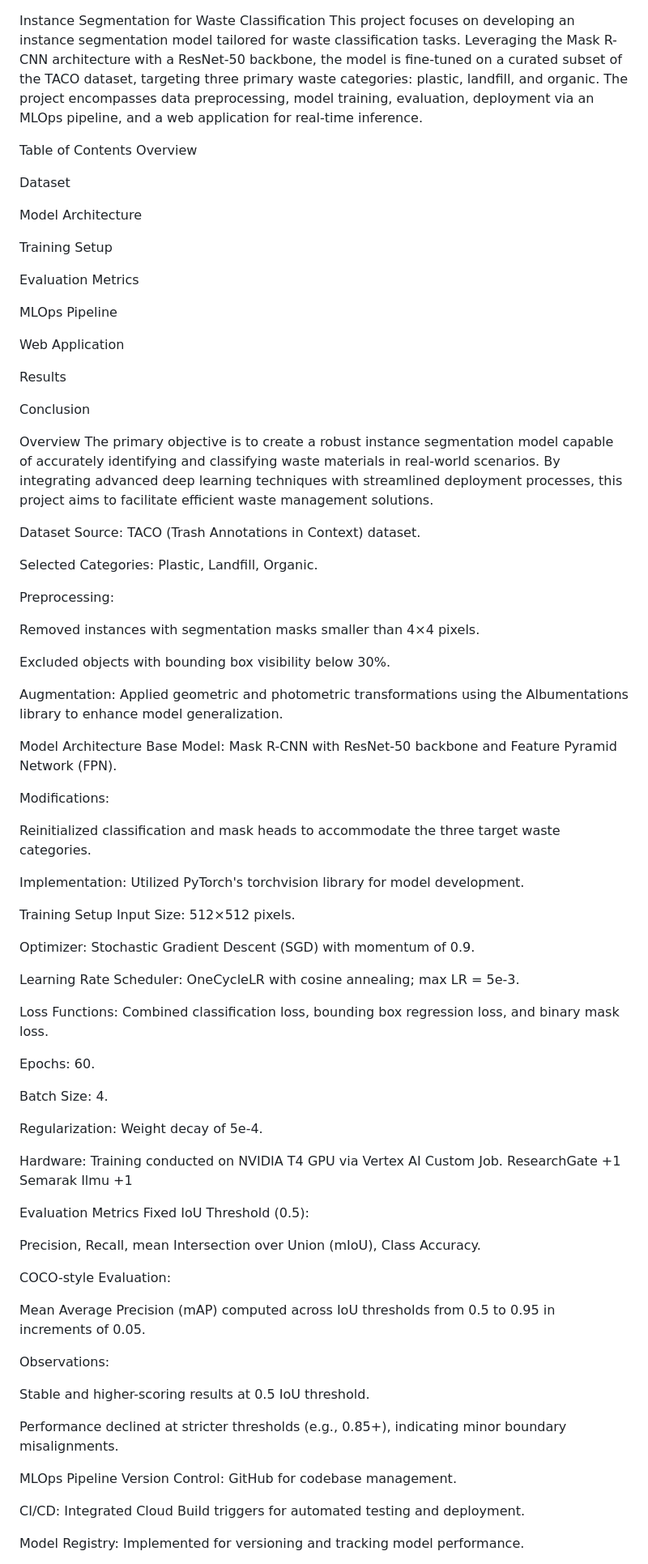
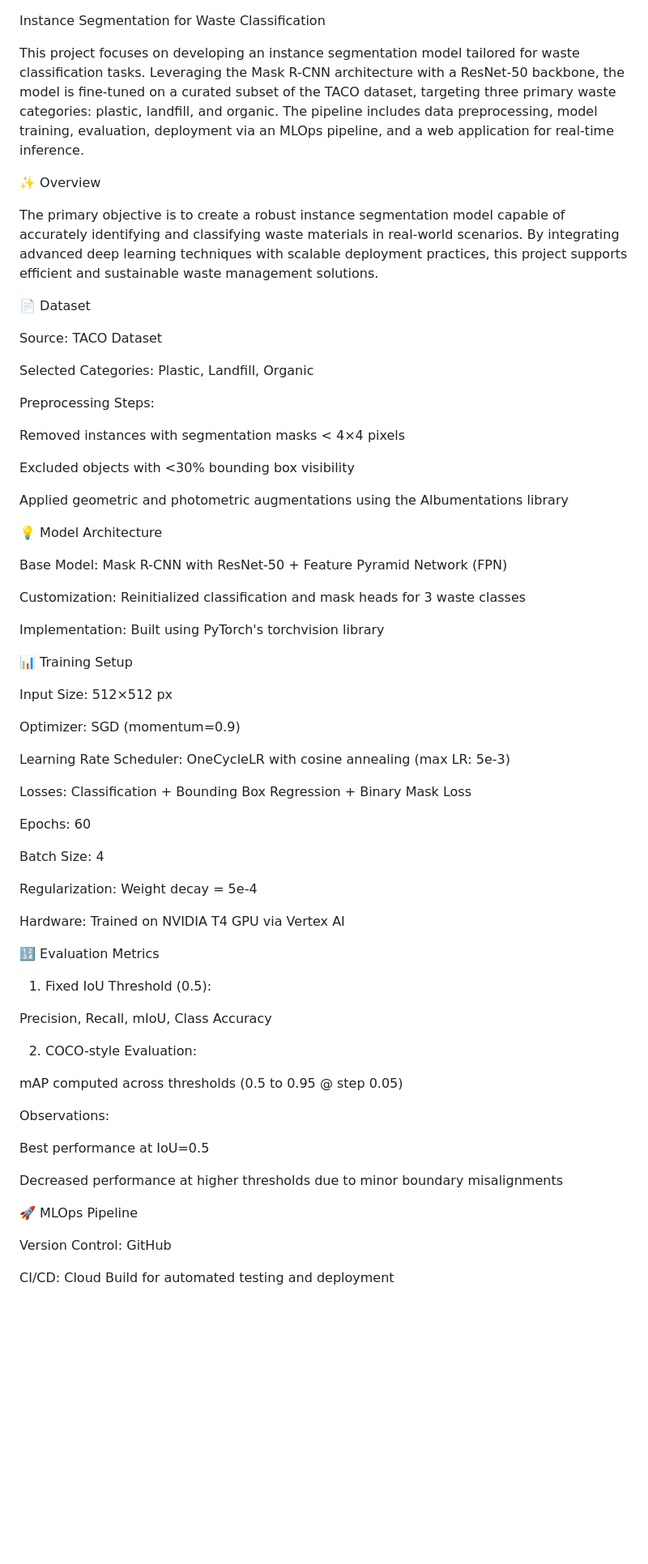
Before and after one commit to Mopidevi18/InstanceSegmentation, a Markdown page: README.md, the part around the change printed below. Shown: that part at 81% size. Rendered like a GitHub page; blank space fills up the shorter version.

```diff
--- a/README.md
+++ b/README.md
@@ -1,91 +1,70 @@
 Instance Segmentation for Waste Classification
-This project focuses on developing an instance segmentation model tailored for waste classification tasks. Leveraging the Mask R-CNN architecture with a ResNet-50 backbone, the model is fine-tuned on a curated subset of the TACO dataset, targeting three primary waste categories: plastic, landfill, and organic. The project encompasses data preprocessing, model training, evaluation, deployment via an MLOps pipeline, and a web application for real-time inference.
 
-Table of Contents
-Overview
+This project focuses on developing an instance segmentation model tailored for waste classification tasks. Leveraging the Mask R-CNN architecture with a ResNet-50 backbone, the model is fine-tuned on a curated subset of the TACO dataset, targeting three primary waste categories: plastic, landfill, and organic. The pipeline includes data preprocessing, model training, evaluation, deployment via an MLOps pipeline, and a web application for real-time inference.
 
-Dataset
+✨ Overview
 
-Model Architecture
+The primary objective is to create a robust instance segmentation model capable of accurately identifying and classifying waste materials in real-world scenarios. By integrating advanced deep learning techniques with scalable deployment practices, this project supports efficient and sustainable waste management solutions.
 
-Training Setup
+📄 Dataset
 
-Evaluation Metrics
+Source: TACO Dataset
 
-MLOps Pipeline
+Selected Categories: Plastic, Landfill, Organic
 
-Web Application
+Preprocessing Steps:
 
-Results
+Removed instances with segmentation masks < 4×4 pixels
 
-Conclusion
+Excluded objects with <30% bounding box visibility
 
+Applied geometric and photometric augmentations using the Albumentations library
 
-Overview
-The primary objective is to create a robust instance segmentation model capable of accurately identifying and classifying waste materials in real-world scenarios. By integrating advanced deep learning techniques with streamlined deployment processes, this project aims to facilitate efficient waste management solutions.
+💡 Model Architecture
 
-Dataset
-Source: TACO (Trash Annotations in Context) dataset.
+Base Model: Mask R-CNN with ResNet-50 + Feature Pyramid Network (FPN)
 
-Selected Categories: Plastic, Landfill, Organic.
+Customization: Reinitialized classification and mask heads for 3 waste classes
 
-Preprocessing:
+Implementation: Built using PyTorch's torchvision library
 
-Removed instances with segmentation masks smaller than 4×4 pixels.
+📊 Training Setup
 
-Excluded objects with bounding box visibility below 30%.
+Input Size: 512×512 px
 
-Augmentation: Applied geometric and photometric transformations using the Albumentations library to enhance model generalization.
+Optimizer: SGD (momentum=0.9)
 
-Model Architecture
-Base Model: Mask R-CNN with ResNet-50 backbone and Feature Pyramid Network (FPN).
+Learning Rate Scheduler: OneCycleLR with cosine annealing (max LR: 5e-3)
 
-Modifications:
+Losses: Classification + Bounding Box Regression + Binary Mask Loss
 
-Reinitialized classification and mask heads to accommodate the three target waste categories.
+Epochs: 60
 
-Implementation: Utilized PyTorch's torchvision library for model development.
+Batch Size: 4
 
-Training Setup
-Input Size: 512×512 pixels.
+Regularization: Weight decay = 5e-4
 
-Optimizer: Stochastic Gradient Descent (SGD) with momentum of 0.9.
+Hardware: Trained on NVIDIA T4 GPU via Vertex AI
 
-Learning Rate Scheduler: OneCycleLR with cosine annealing; max LR = 5e-3.
+🔢 Evaluation Metrics
 
-Loss Functions: Combined classification loss, bounding box regression loss, and binary mask loss.
+1. Fixed IoU Threshold (0.5):
 
-Epochs: 60.
+Precision, Recall, mIoU, Class Accuracy
 
-Batch Size: 4.
+2. COCO-style Evaluation:
 
-Regularization: Weight decay of 5e-4.
-
-Hardware: Training conducted on NVIDIA T4 GPU via Vertex AI Custom Job.
-ResearchGate
-+1
-Semarak Ilmu
-+1
-
-Evaluation Metrics
-Fixed IoU Threshold (0.5):
-
-Precision, Recall, mean Intersection over Union (mIoU), Class Accuracy.
-
-COCO-style Evaluation:
-
-Mean Average Precision (mAP) computed across IoU thresholds from 0.5 to 0.95 in increments of 0.05.
+mAP computed across thresholds (0.5 to 0.95 @ step 0.05)
 
 Observations:
 
-Stable and higher-scoring results at 0.5 IoU threshold.
+Best performance at IoU=0.5
 
-Performance declined at stricter thresholds (e.g., 0.85+), indicating minor boundary misalignments.
+Decreased performance at higher thresholds due to minor boundary misalignments
 
-MLOps Pipeline
-Version Control: GitHub for codebase management.
+🚀 MLOps Pipeline
 
-CI/CD: Integrated Cloud Build triggers for automated testing and deployment.
+Version Control: GitHub
 
-Model Registry: Implemented for versioning and tracking model performance.
+CI/CD: Cloud Build for automated testing and deployment
 
```
Also changed, not shown: other parts of README.md (+43 -30 lines).
